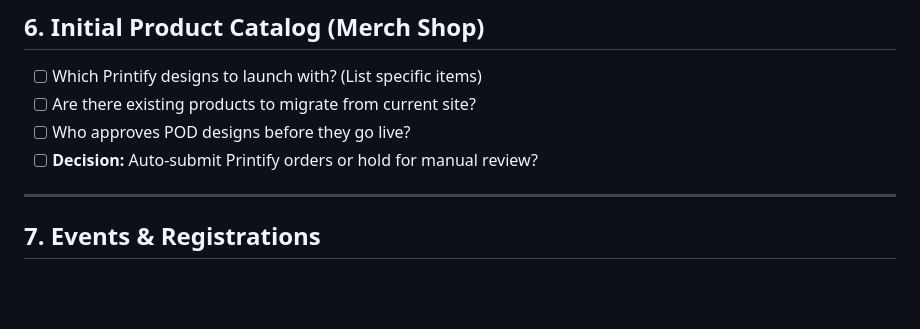
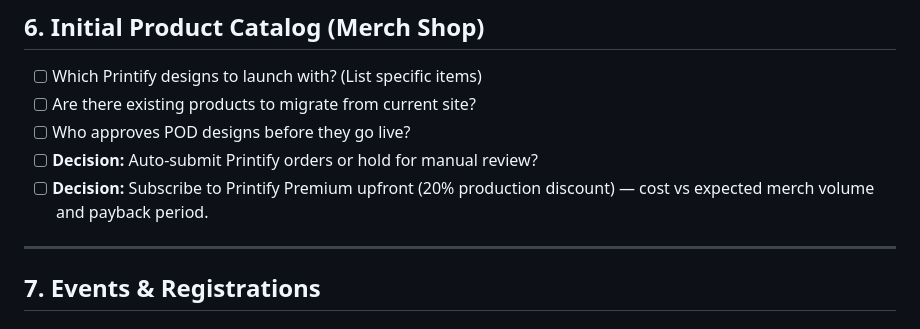
Before and after one commit to Abepena/nj-stars, a Markdown page: documentation/meeting notes/NEXT_MEETING.md, the part around the change. Rendered like a GitHub page; blank space fills up the shorter version.

Commit message:
Add Printify premium discussion to meeting agenda

```diff
--- a/documentation/meeting notes/NEXT_MEETING.md
+++ b/documentation/meeting notes/NEXT_MEETING.md
@@ -188,6 +188,7 @@ The platform fee is calculated differently depending on the revenue type to acco
 - [ ] Are there existing products to migrate from current site?
 - [ ] Who approves POD designs before they go live?
 - [ ] **Decision:** Auto-submit Printify orders or hold for manual review?
+- [ ] **Decision:** Subscribe to Printify Premium upfront (20% production discount) — cost vs expected merch volume and payback period.
 
 ---
 
```
